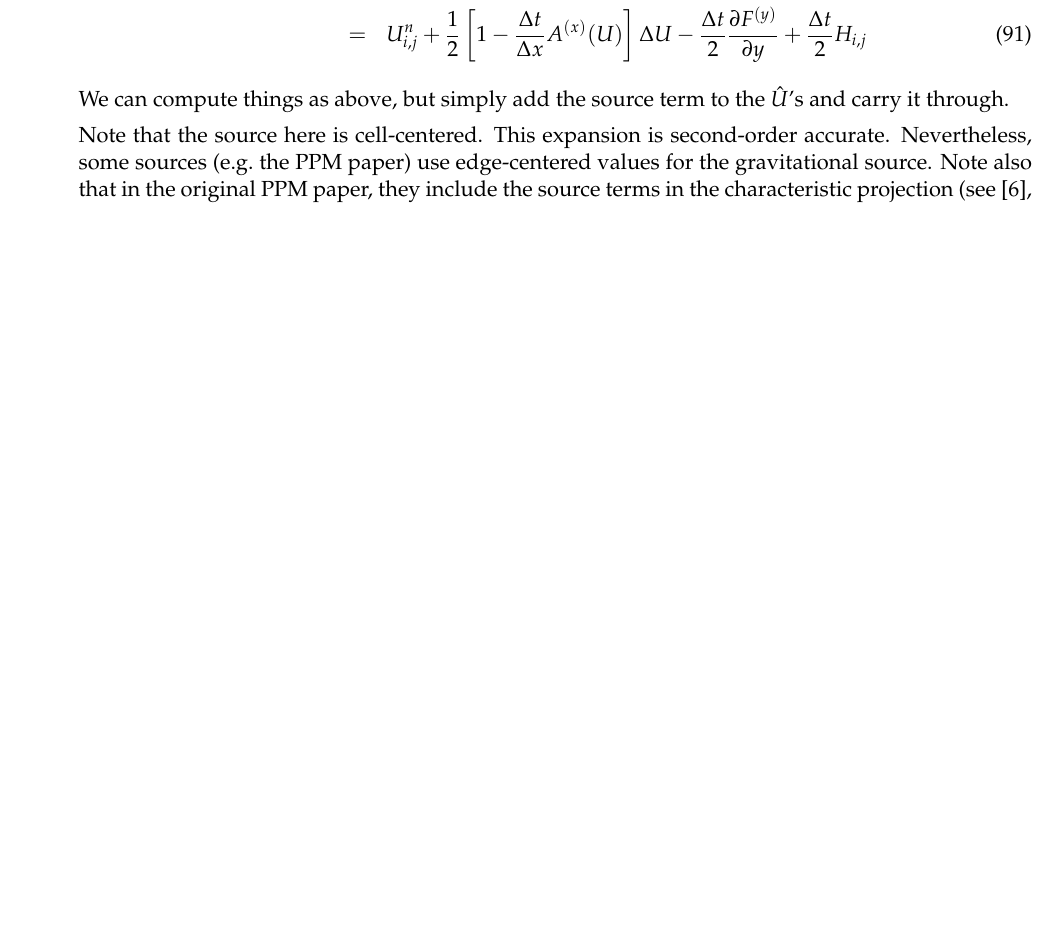
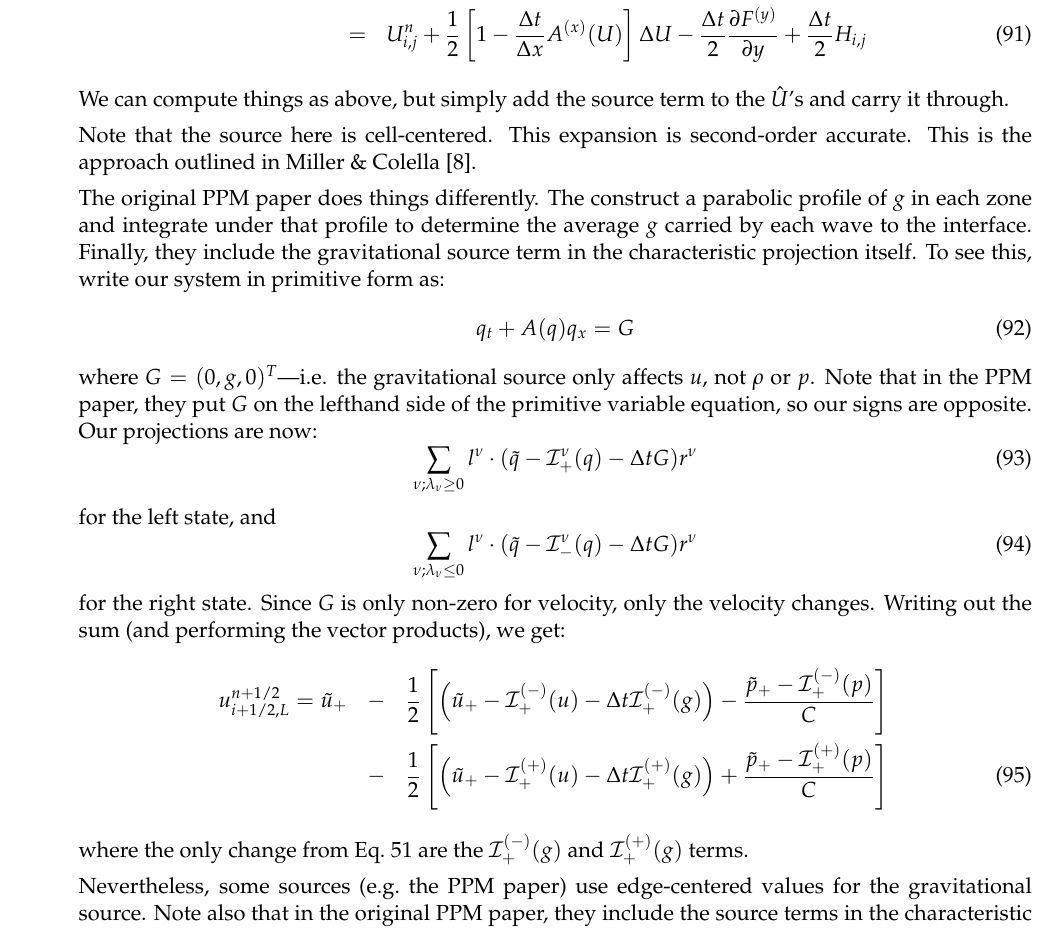
Before and after one commit to Open-Astrophysics-Bookshelf/numerical_exercises, a LaTeX document (Euler/Euler.tex): part of page 17 of 20 before the commit and part of page 17 of 21 after it, cut so that both start at the same text, the shorter picture padded with empty space. Compiled offline with pdfLaTeX.

Commit message:
source terms

```diff
--- a/Euler/Euler.tex
+++ b/Euler/Euler.tex
@@ -1281,7 +1282,46 @@ We can compute things as above, but simply add the source term to the
 $\hat{U}$'s and carry it through.
 
 Note that the source here is cell-centered.  This expansion is
-second-order accurate.  Nevertheless, some sources (e.g.\ the PPM
+second-order accurate.  This is the approach outlined in Miller
+\& Colella \cite{millercolella:2002}.
+
+The original PPM paper does things differently.  The construct a parabolic
+profile of $g$ in each zone and integrate under that profile to determine
+the average $g$ carried by each wave to the interface.  Finally, they include
+the gravitational source term in the characteristic projection itself.
+To see this, write our system in primitive form as:
+\begin{equation}
+q_t + A(q) q_x = G
+\end{equation}
+where $G = (0, g, 0)^T$---i.e. the gravitational source only affects
+$u$, not $\rho$ or $p$.  Note that in the PPM paper, they put $G$ on
+the lefthand side of the primitive variable equation, so our signs are
+opposite.  Our projections are now:
+\begin{equation}
+\sum_{\nu; \lambda_\nu \ge 0}l^\nu \cdot (\tilde{q} - \mathcal{I}^\nu_+(q) - \Delta t G) r^\nu
+\end{equation}
+for the left state, and
+\begin{equation}
+\sum_{\nu; \lambda_\nu \le 0} l^\nu \cdot (\tilde{q} - \mathcal{I}^\nu_-(q) - \Delta t G) r^\nu
+\end{equation}
+for the right state.  Since $G$ is only non-zero for velocity, only
+the velocity changes.  Writing out the sum (and performing the vector products), we
+get:
+\begin{eqnarray}
+u_{i+1/2,L}^{n+1/2} =
+   \tilde{u}_+
+  &-& \frac{1}{2} \left [
+      \left (\tilde{u}_+ - \mathcal{I}_+^\evm(u) -\Delta t \mathcal{I}^\evm_+(g) \right ) -
+       \frac{\tilde{p}_+ - \mathcal{I}_+^\evm(p)}{C} \right ] \nonumber \\
+  &-& \frac{1}{2} \left [
+      \left (\tilde{u}_+ - \mathcal{I}_+^\evp(u) -\Delta t \mathcal{I}^\evp_+(g) \right ) +
+       \frac{\tilde{p}_+ - \mathcal{I}_+^\evp(p)}{C} \right ]
+\end{eqnarray}
+where the only change from Eq.~\ref{eq:ufull} are the
+$\mathcal{I}^\evm_+(g)$ and $\mathcal{I}^\evp_+(g)$ terms.
+
+
+Nevertheless, some sources (e.g.\ the PPM
 paper) use edge-centered values for the gravitational source.  Note
 also that in the original PPM paper, they include the source terms in
 the characteristic projection (see \cite{colellawoodward:1984}, Eq. 3.7,
```
Also changed, not shown: Euler/piecewise-linear.eps, Euler/piecewise-parabolic.eps, Euler/Euler.tex (1 more changed lines), 1 other file.
